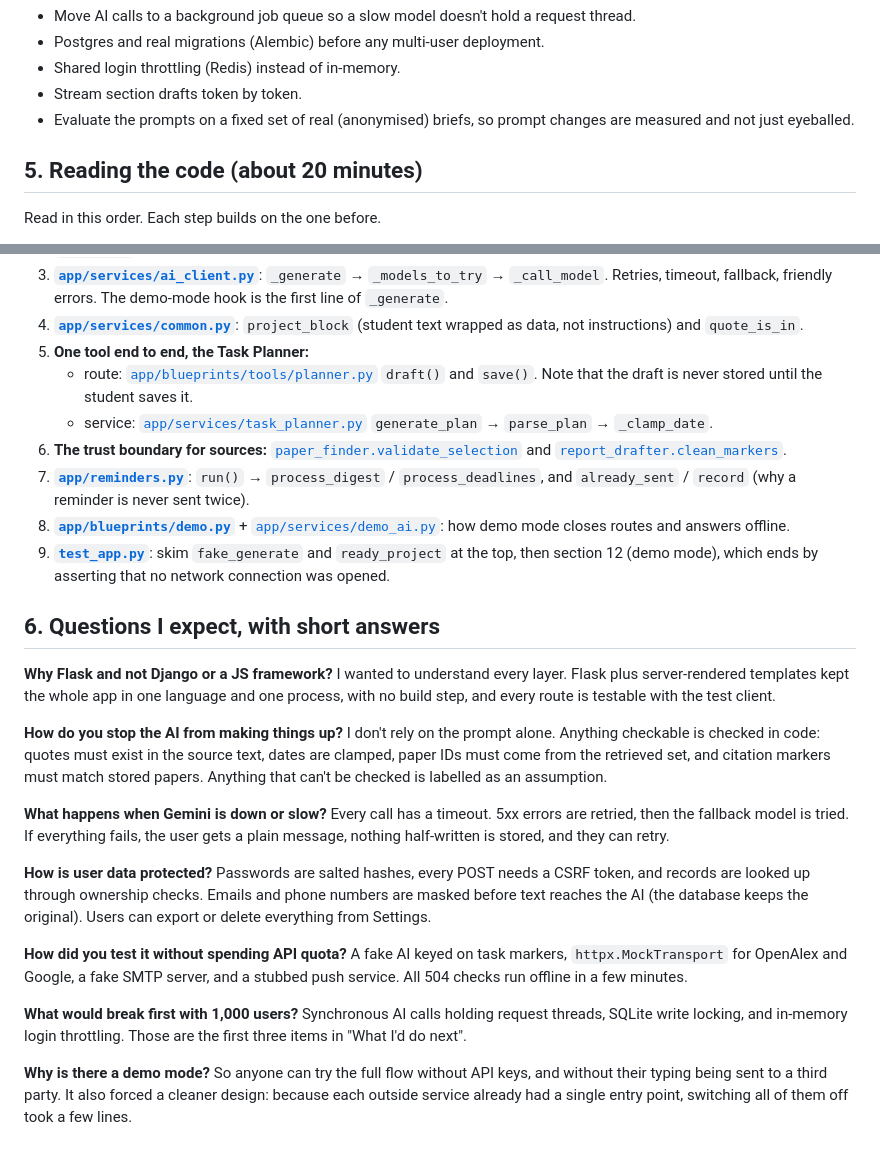
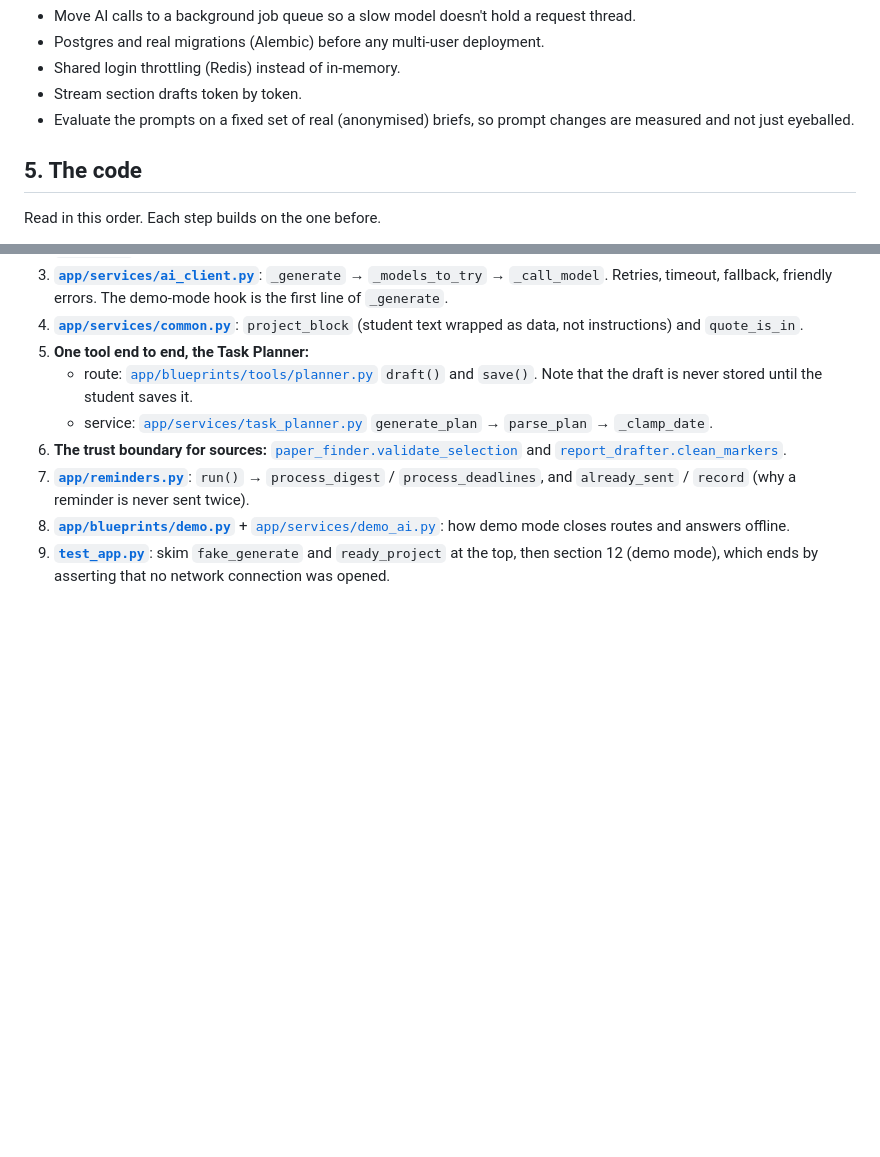
Before and after one commit to LimFangXuan/AI-based-assignment-helper-Active-Development, a Markdown page: docs/CASE_STUDY.md, 2 parts joined by grey strips. Rendered like a GitHub page; blank space fills up the shorter version.

```diff
--- a/docs/CASE_STUDY.md
+++ b/docs/CASE_STUDY.md
@@ -63,7 +63,7 @@ CSRF tokens on every POST, ownership checks that return 404 for other users' rec
 - Stream section drafts token by token.
 - Evaluate the prompts on a fixed set of real (anonymised) briefs, so prompt changes are measured and not just eyeballed.
 
-## 5. Reading the code (about 20 minutes)
+## 5. The code
 
 Read in this order. Each step builds on the one before.
 
@@ -78,26 +78,3 @@ Read in this order. Each step builds on the one before.
 7. **[`app/reminders.py`](../app/reminders.py)**: `run()` → `process_digest` / `process_deadlines`, and `already_sent` / `record` (why a reminder is never sent twice).
 8. **[`app/blueprints/demo.py`](../app/blueprints/demo.py)** + [`app/services/demo_ai.py`](../app/services/demo_ai.py): how demo mode closes routes and answers offline.
 9. **[`test_app.py`](../test_app.py)**: skim `fake_generate` and `ready_project` at the top, then section 12 (demo mode), which ends by asserting that no network connection was opened.
-
-## 6. Questions I expect, with short answers
-
-**Why Flask and not Django or a JS framework?**
-I wanted to understand every layer. Flask plus server-rendered templates kept the whole app in one language and one process, with no build step, and every route is testable with the test client.
-
-**How do you stop the AI from making things up?**
-I don't rely on the prompt alone. Anything checkable is checked in code: quotes must exist in the source text, dates are clamped, paper IDs must come from the retrieved set, and citation markers must match stored papers. Anything that can't be checked is labelled as an assumption.
-
-**What happens when Gemini is down or slow?**
-Every call has a timeout. 5xx errors are retried, then the fallback model is tried. If everything fails, the user gets a plain message, nothing half-written is stored, and they can retry.
-
-**How is user data protected?**
-Passwords are salted hashes, every POST needs a CSRF token, and records are looked up through ownership checks. Emails and phone numbers are masked before text reaches the AI (the database keeps the original). Users can export or delete everything from Settings.
-
-**How did you test it without spending API quota?**
-A fake AI keyed on task markers, `httpx.MockTransport` for OpenAlex and Google, a fake SMTP server, and a stubbed push service. All 504 checks run offline in a few minutes.
-
-**What would break first with 1,000 users?**
-Synchronous AI calls holding request threads, SQLite write locking, and in-memory login throttling. Those are the first three items in "What I'd do next".
-
-**Why is there a demo mode?**
-So anyone can try the full flow without API keys, and without their typing being sent to a third party. It also forced a cleaner design: because each outside service already had a single entry point, switching all of them off took a few lines.
```
